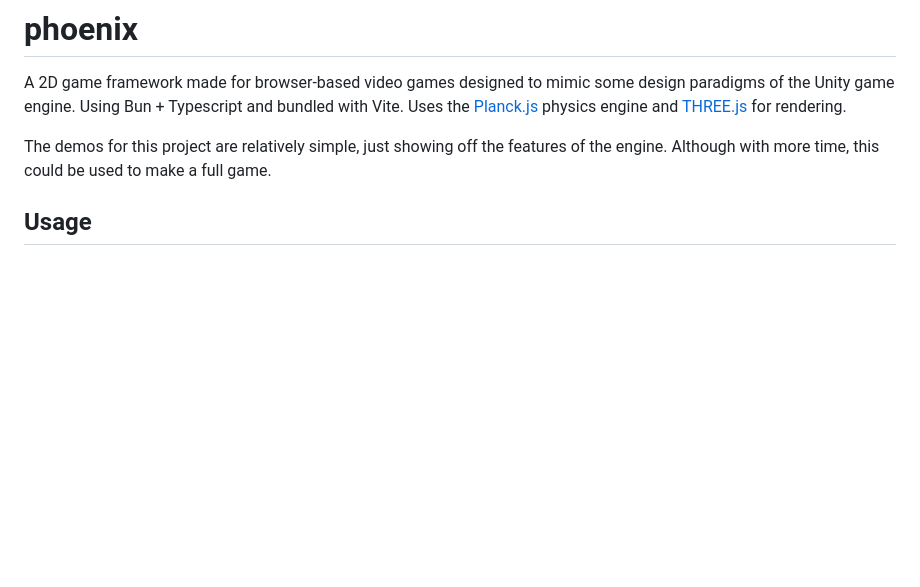
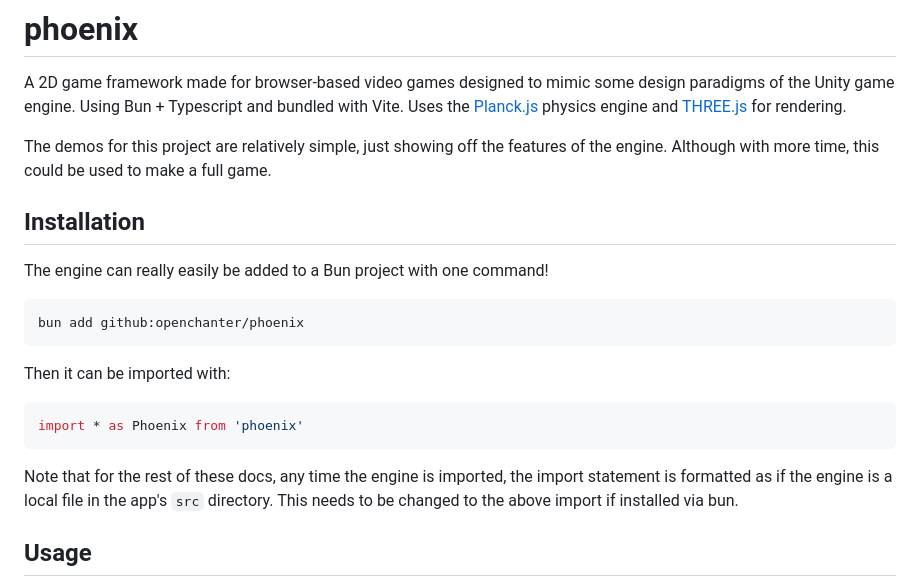
Before and after one commit to OpEnchanter/phoenix, a Markdown page: README.md, the part around the change. GitHub-like rendering; blank space fills up the shorter version.

Commit message:
docs: update readme to show bun install instructions

````diff
--- a/README.md
+++ b/README.md
@@ -2,6 +2,19 @@
 A 2D game framework made for browser-based video games designed to mimic some design paradigms of the Unity game engine. Using Bun + Typescript and bundled with Vite. Uses the [Planck.js](https://piqnt.github.io/planck.js/docs/body.html) physics engine and [THREE.js](https://threejs.org/) for rendering.
 
 The demos for this project are relatively simple, just showing off the features of the engine. Although with more time, this could be used to make a full game.
+
+## Installation
+The engine can really easily be added to a Bun project with one command!
+```bash
+bun add github:openchanter/phoenix
+```
+
+Then it can be imported with:
+```typescript
+import * as Phoenix from 'phoenix'
+```
+
+Note that for the rest of these docs, any time the engine is imported, the import statement is formatted as if the engine is a local file in the app's `src` directory. This needs to be changed to the above import if installed via bun.
 
 ## Usage
 The entrypoint into the application must be loaded in a HTML document.
````
